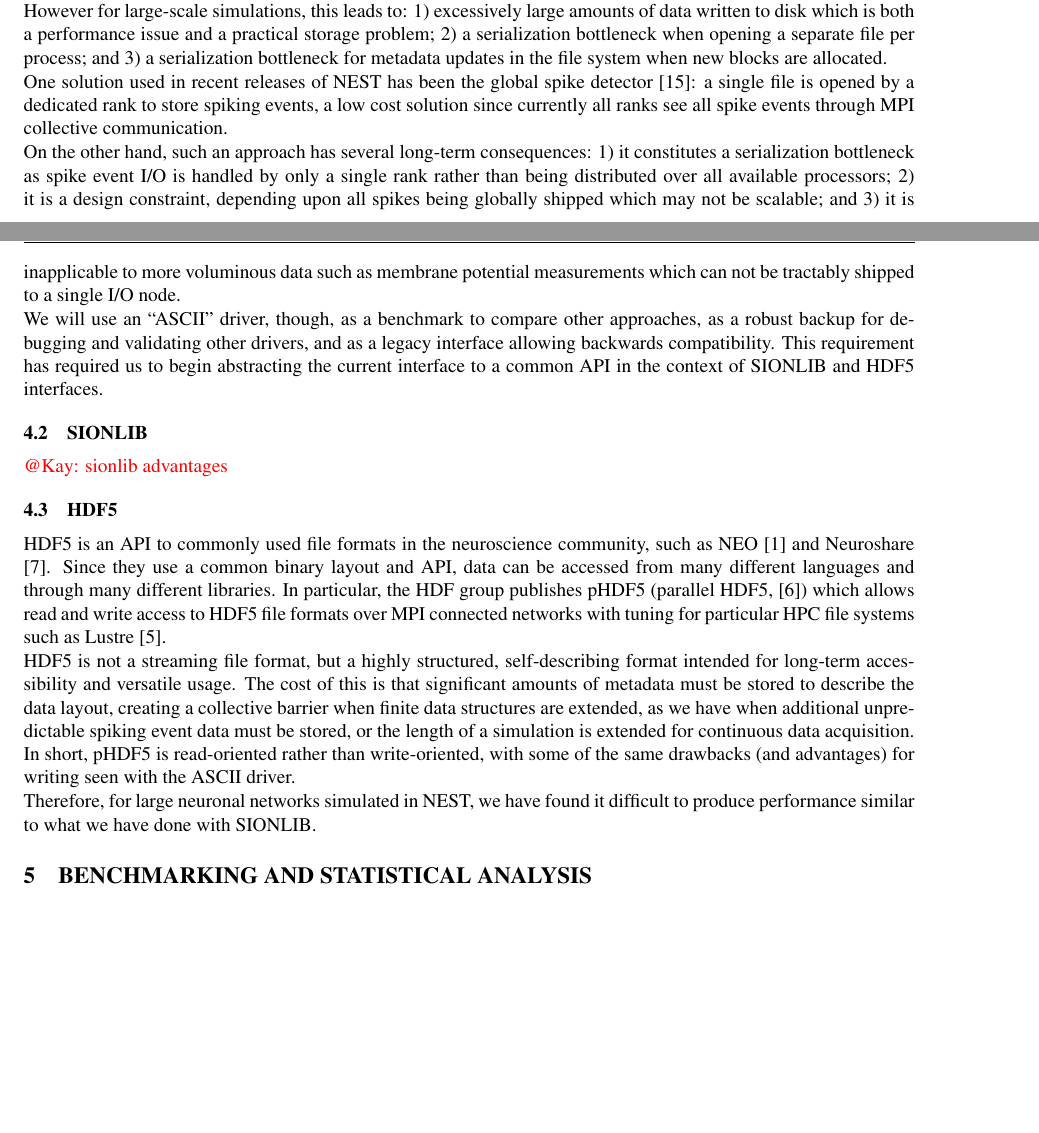
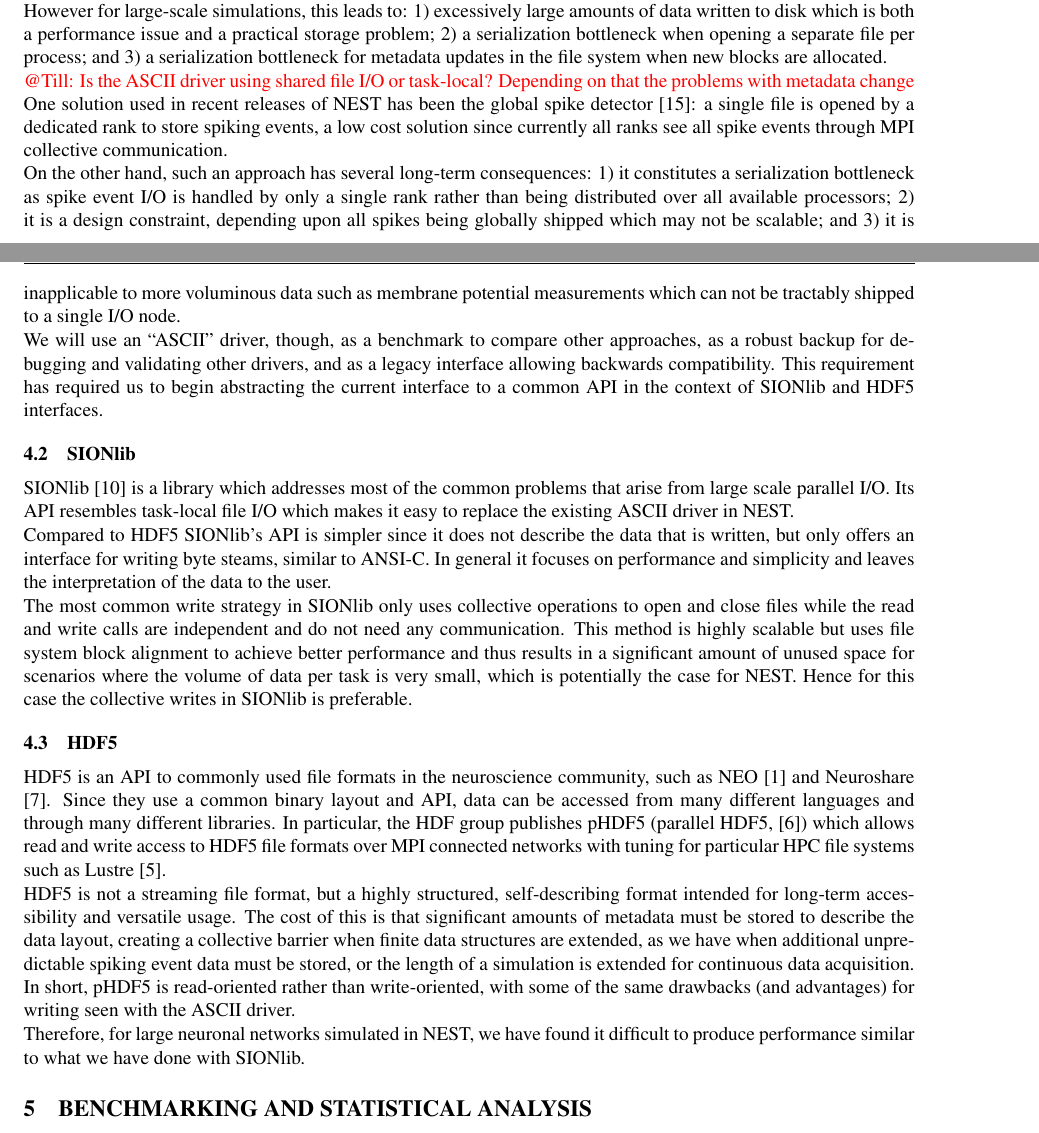
Before and after one commit to tillschumann/nestio_inm6, a LaTeX document (paper/schumann_yic_2015_4paper.tex): two parts of pages 3 and 4 of 5, joined at a grey line, cut so that both start at the same text, the shorter picture padded with empty space. Compiled offline with pdfLaTeX.

Commit message:
Added SIONlib part and additional author

```diff
--- a/paper/schumann_yic_2015_4paper.tex
+++ b/paper/schumann_yic_2015_4paper.tex
@@ -28,6 +28,7 @@
   A. Peyser\authref{c},
   W. Schenck\authref{c},
   K. Thust\authref{b},
+  S. L\"uhrs\authref{b},
   J.M. Eppler\authref{c}
 }
 
@@ -266,6 +267,9 @@ when opening a separate file per process; and 3) a serialization
 bottleneck for metadata updates in the file system when new blocks are
 allocated.
 
+\pleasewrite{Till}{Is the ASCII driver using shared file I/O or
+  task-local? Depending on that the problems with metadata change}
+
 One solution used in recent releases of NEST has been the global spike
 detector \cite{gsd}: a single file is opened by a dedicated rank to
 store spiking events, a low cost solution since currently all ranks
@@ -284,11 +288,29 @@ We will use an ``ASCII'' driver, though, as a benchmark to compare
 other approaches, as a robust backup for debugging and validating
 other drivers, and as a legacy interface allowing backwards
 compatibility. This requirement has required us to begin abstracting
-the current interface to a common API in the context of SIONLIB and
+the current interface to a common API in the context of SIONlib and
 HDF5 interfaces.
 
-\subsection{SIONLIB}
-\pleasewrite{Kay}{sionlib advantages}
+\subsection{SIONlib}
+
+SIONlib \cite{frings2009scalable} is a library which addresses most of
+the common problems that arise from large scale parallel I/O. Its API
+resembles task-local file I/O which makes it easy to replace the
+existing ASCII driver in NEST.
+
+Compared to HDF5 SIONlib's API is simpler since it does not describe
+the data that is written, but only offers an interface for writing
+byte steams, similar to ANSI-C. In general it focuses on performance
+and simplicity and leaves the interpretation of the data to the user.
+
+The most common write strategy in SIONlib only uses collective
+operations to open and close files while the read and write calls are
+independent and do not need any communication. This method is highly
+scalable but uses file system block alignment to achieve better
+performance and thus results in a significant amount of unused space
+for scenarios where the volume of data per task is very small, which
+is potentially the case for NEST. Hence for this case the collective
+writes in SIONlib is preferable.
 
 \subsection{HDF5}
 
@@ -314,7 +336,7 @@ writing seen with the ASCII driver.
 
 Therefore, for large neuronal networks simulated in NEST, we have
 found it difficult to produce performance similar to what we have done
-with SIONLIB.
+with SIONlib.
 
 \section{Benchmarking and statistical analysis}
 
```
